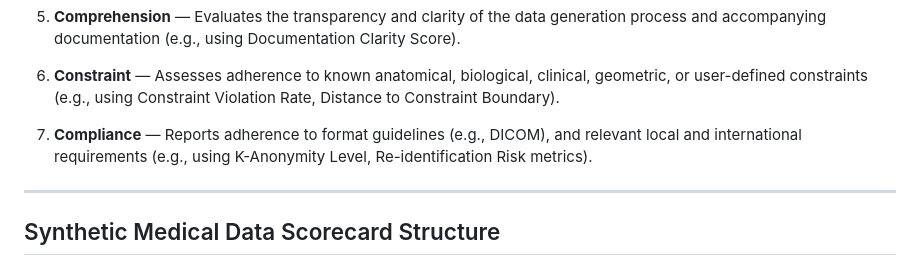
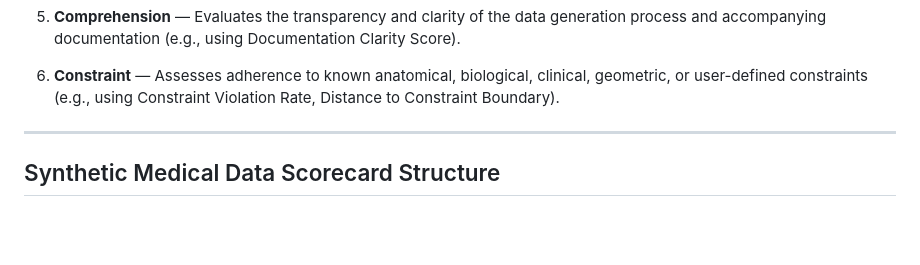
Before and after one commit to DIDSR/ScoreCard, a Markdown page: README.md, the part around the change. Rendered like a GitHub page; blank space fills up the shorter version.

```diff
--- a/README.md
+++ b/README.md
@@ -34,7 +34,6 @@ The SMD ScoreCard evaluates synthetic medical data across the following seven di
 
 6. **Constraint** — Assesses adherence to known anatomical, biological, clinical, geometric, or user-defined constraints (e.g., using Constraint Violation Rate, Distance to Constraint Boundary).
 
-7. **Compliance** — Reports adherence to format guidelines (e.g., DICOM), and relevant local and international requirements (e.g., using K-Anonymity Level, Re-identification Risk metrics).
 
 
 ---
```
